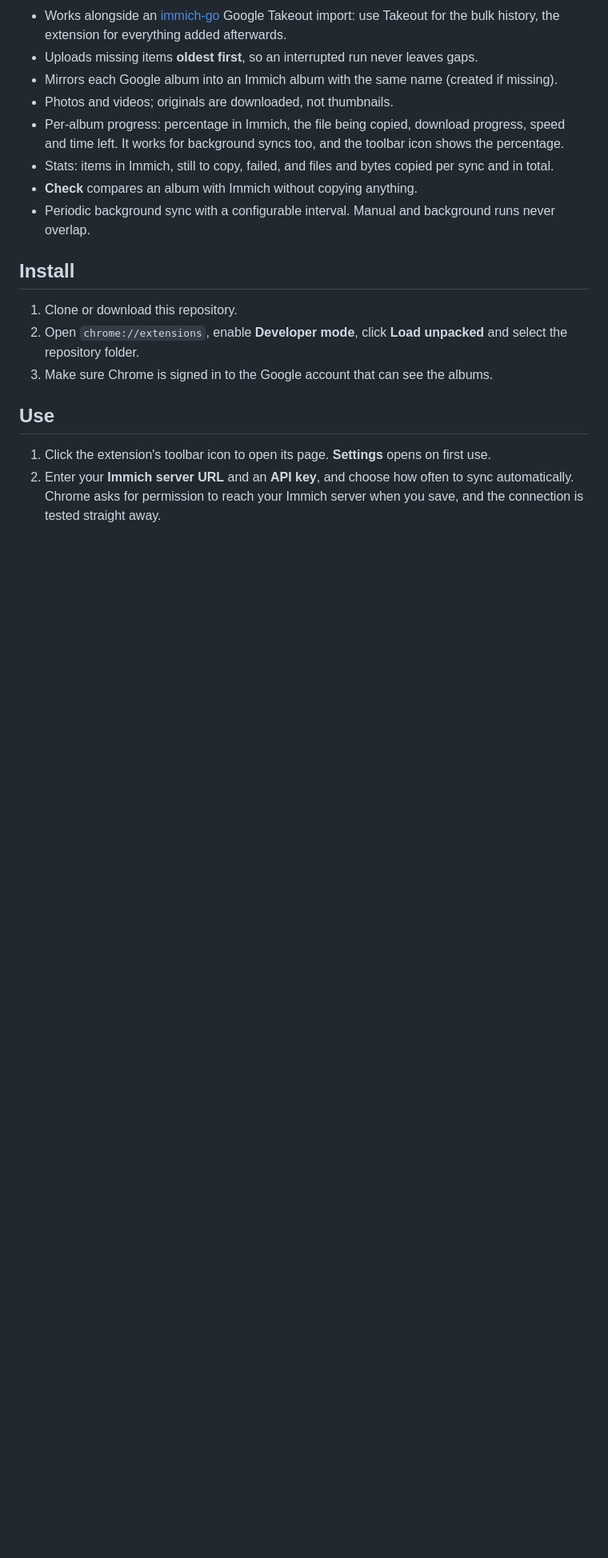
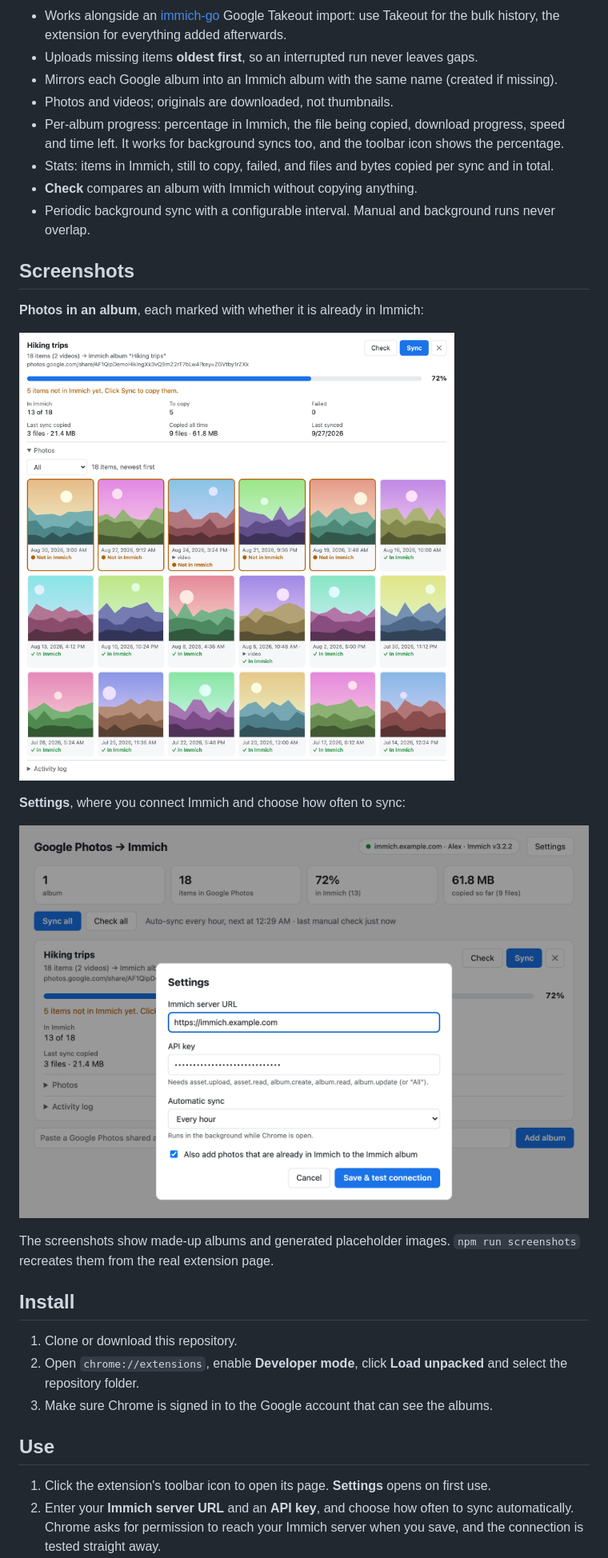
Before and after one commit to guntiss/sync-google-photos-to-immich, a Markdown page: README.md, the part around one of its changes. Shown at 80% size. Drawn GitHub-style; pictures changed too: docs/screenshots/photos.png (added), docs/screenshots/settings.png (added); blank space fills up the shorter version.

Commit message:
Add README screenshots generated from the extension page with made-up data

```diff
--- a/README.md
+++ b/README.md
@@ -37,6 +39,19 @@ videos are both supported.
 - Stats: items in Immich, still to copy, failed, and files and bytes copied per sync and in total.
 - **Check** compares an album with Immich without copying anything.
 - Periodic background sync with a configurable interval. Manual and background runs never overlap.
+
+## Screenshots
+
+**Photos in an album**, each marked with whether it is already in Immich:
+
+![Photos panel of an album with items marked In Immich or Not in Immich](docs/screenshots/photos.png)
+
+**Settings**, where you connect Immich and choose how often to sync:
+
+![Settings dialog](docs/screenshots/settings.png)
+
+The screenshots show made-up albums and generated placeholder images. `npm run screenshots`
+recreates them from the real extension page.
 
 ## Install
 
```
Also changed, not shown: other parts of README.md (+2 -0 lines), docs/screenshots/overview.png (added), 2 other files.
